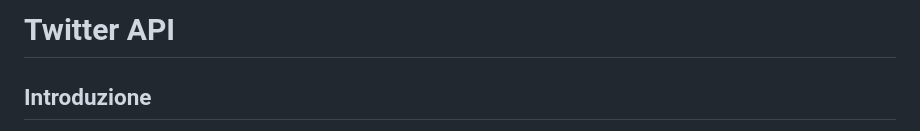
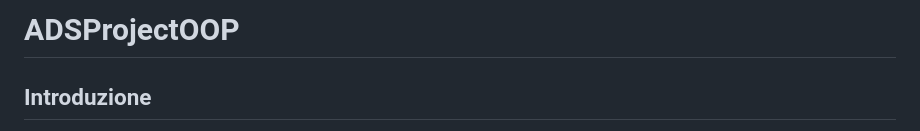
Before and after one commit to giordanoangelini/ADSProjectOOP, a Markdown page: README.md, the part around one of its changes. GitHub-like rendering.

```diff
--- a/README.md
+++ b/README.md
@@ -1,4 +1,4 @@
-# Twitter API
+# ADSProjectOOP
 
 ## Introduzione
 L'applicazione nel repository permette, tramite REST API (GET), di ottenere i friends Twitter di un utente e di
```
Also changed, not shown: other parts of README.md (+16 -16 lines).
